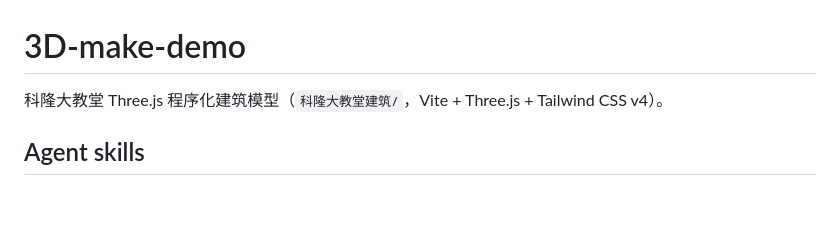
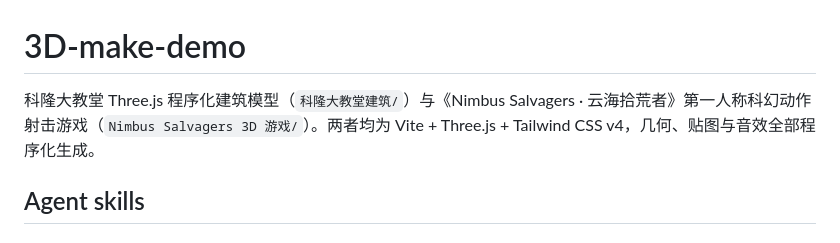
Before and after one commit to asonnychen/3D-make-demo, a Markdown page: AGENTS.md, the part around the change. Rendered like a GitHub page; blank space fills up the shorter version.

```diff
--- a/AGENTS.md
+++ b/AGENTS.md
@@ -1,6 +1,6 @@
 # 3D-make-demo
 
-科隆大教堂 Three.js 程序化建筑模型（`科隆大教堂建筑/`，Vite + Three.js + Tailwind CSS v4）。
+科隆大教堂 Three.js 程序化建筑模型（`科隆大教堂建筑/`）与《Nimbus Salvagers · 云海拾荒者》第一人称科幻动作射击游戏（`Nimbus Salvagers 3D 游戏/`）。两者均为 Vite + Three.js + Tailwind CSS v4，几何、贴图与音效全部程序化生成。
 
 ## Agent skills
 
```
Also changed, not shown: Nimbus Salvagers 3D 游戏/README.md (added, +140 -0 lines), README.md (+35 -11 lines), docs/projects/nimbus-salvagers.md (added, +113 -0 lines), docs/images/nimbus-salvagers.png (added), 14 other files.
